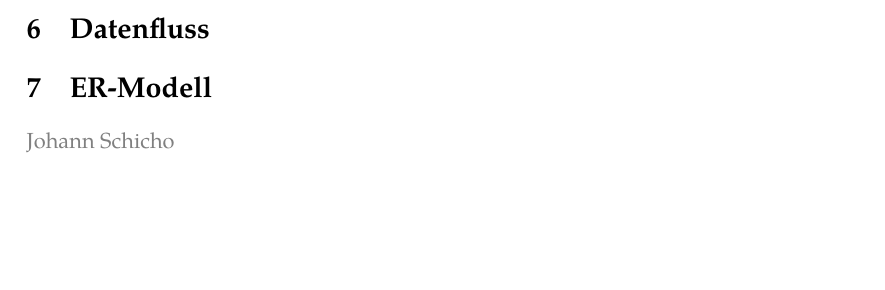
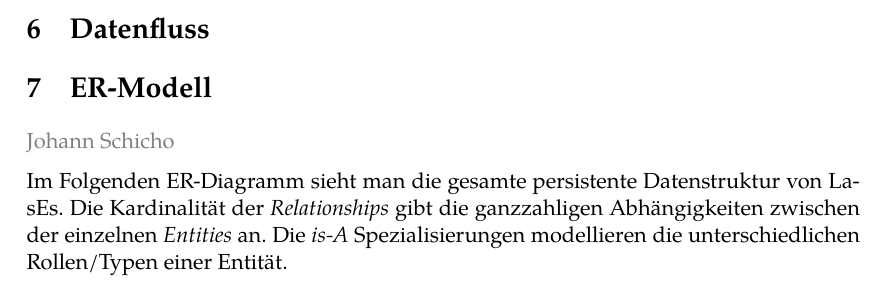
Before and after one commit to guersterst/LasEs, a LaTeX document (docs/Entwurf/Main.tex, which reads docs/Entwurf/ER-Modell.tex): part of page 3 of 4, cut so that both start at the same text, the shorter picture padded with empty space. Compiled offline with XeLaTeX.

Commit message:
introduction to the ER diagram

```diff
--- a/docs/Entwurf/ER-Modell.tex
+++ b/docs/Entwurf/ER-Modell.tex
@@ -1,4 +1,6 @@
 \localauthor{Johann Schicho}
+
+Im Folgenden ER-Diagramm sieht man die gesamte persistente Datenstruktur von LasEs. Die Kardinalität der \emph{Relationships} gibt die ganzzahligen Abhängigkeiten zwischen der einzelnen \emph{Entities} an. Die \emph{is-A} Spezialisierungen modellieren die unterschiedlichen Rollen/Typen einer Entität.
 
 \begin{figure}[H]
 	\centering
```
